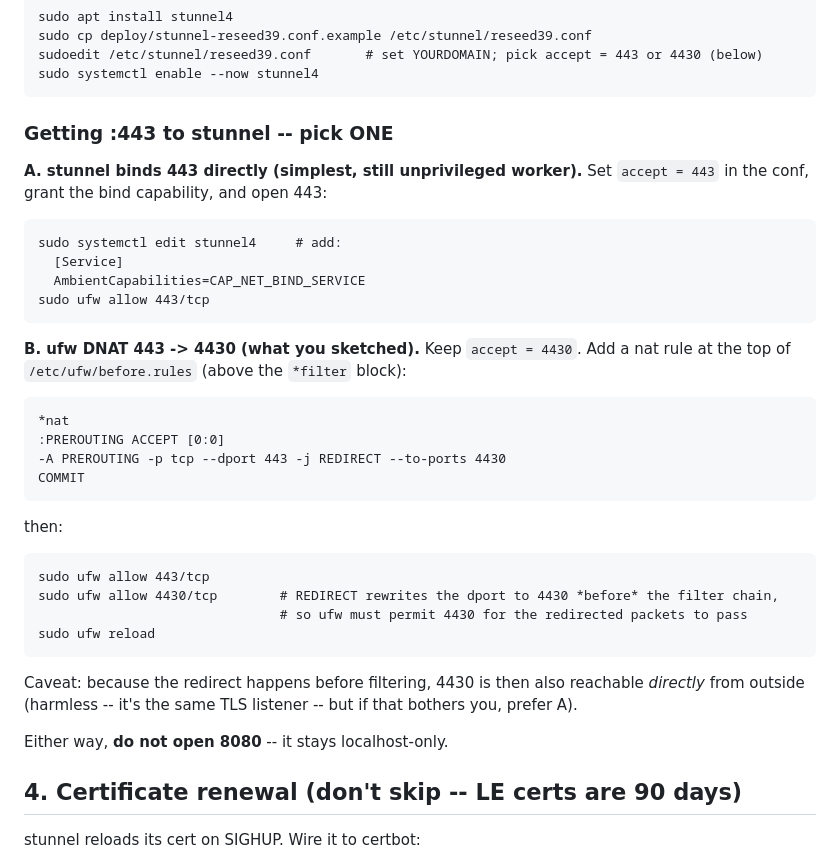
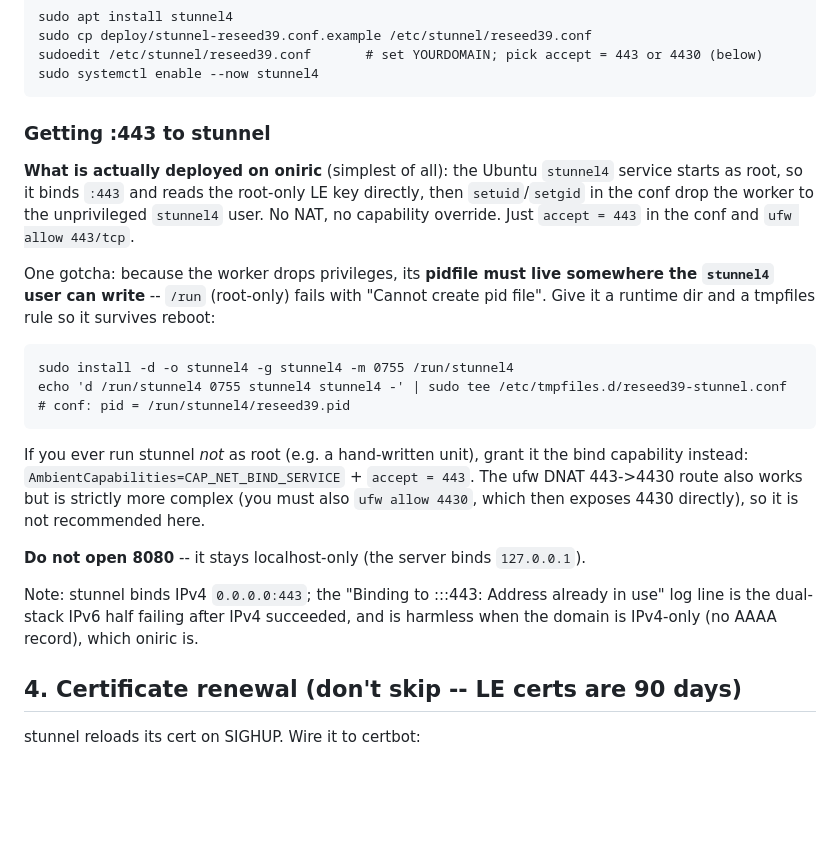
Before and after one commit to marcocarnut/bloomy, a Markdown page: DEPLOY.md, the part around the change. Drawn GitHub-style; blank space fills up the shorter version.

Commit message:
DEPLOY.md: document the actual stunnel-as-root+setuid path used on oniric
The Ubuntu stunnel4 packaged service binds :443 as root and drops the worker to
the stunnel4 user via setuid -- simpler than both the CAP_NET_BIND_SERVICE and the
ufw-DNAT options originally written. Records the pidfile-in-writable-runtime-dir
gotcha (+tmpfiles rule) and the harmless dual-stack :::443 bind log on IPv4-only hosts.

oniric.postcogito.org is live: valid LE cert, WS+static over TLS, renewal hook verified.

Co-Authored-By: Claude Opus 4.8 <noreply@anthropic.com>
Claude-Session: https://claude.ai/code/session_01FCfAt4kFaCVqEc5Mjax5kz

````diff
--- a/DEPLOY.md
+++ b/DEPLOY.md
@@ -45,35 +45,31 @@ sudoedit /etc/stunnel/reseed39.conf       # set YOURDOMAIN; pick accept = 443 or
 sudo systemctl enable --now stunnel4
 ```
 
-### Getting :443 to stunnel -- pick ONE
-**A. stunnel binds 443 directly (simplest, still unprivileged worker).** Set `accept = 443`
-in the conf, grant the bind capability, and open 443:
+### Getting :443 to stunnel
+**What is actually deployed on oniric** (simplest of all): the Ubuntu `stunnel4` service starts
+as root, so it binds `:443` and reads the root-only LE key directly, then `setuid`/`setgid`
+in the conf drop the worker to the unprivileged `stunnel4` user. No NAT, no capability
+override. Just `accept = 443` in the conf and `ufw allow 443/tcp`.
+
+One gotcha: because the worker drops privileges, its **pidfile must live somewhere the
+`stunnel4` user can write** -- `/run` (root-only) fails with "Cannot create pid file". Give it
+a runtime dir and a tmpfiles rule so it survives reboot:
 ```
-sudo systemctl edit stunnel4     # add:
-  [Service]
-  AmbientCapabilities=CAP_NET_BIND_SERVICE
-sudo ufw allow 443/tcp
+sudo install -d -o stunnel4 -g stunnel4 -m 0755 /run/stunnel4
+echo 'd /run/stunnel4 0755 stunnel4 stunnel4 -' | sudo tee /etc/tmpfiles.d/reseed39-stunnel.conf
+# conf: pid = /run/stunnel4/reseed39.pid
 ```
 
-**B. ufw DNAT 443 -> 4430 (what you sketched).** Keep `accept = 4430`. Add a nat rule at the
-top of `/etc/ufw/before.rules` (above the `*filter` block):
-```
-*nat
-:PREROUTING ACCEPT [0:0]
--A PREROUTING -p tcp --dport 443 -j REDIRECT --to-ports 4430
-COMMIT
-```
-then:
-```
-sudo ufw allow 443/tcp
-sudo ufw allow 4430/tcp        # REDIRECT rewrites the dport to 4430 *before* the filter chain,
-                               # so ufw must permit 4430 for the redirected packets to pass
-sudo ufw reload
-```
-Caveat: because the redirect happens before filtering, 4430 is then also reachable *directly*
-from outside (harmless -- it's the same TLS listener -- but if that bothers you, prefer A).
+If you ever run stunnel *not* as root (e.g. a hand-written unit), grant it the bind
+capability instead: `AmbientCapabilities=CAP_NET_BIND_SERVICE` + `accept = 443`. The ufw
+DNAT 443->4430 route also works but is strictly more complex (you must also `ufw allow 4430`,
+which then exposes 4430 directly), so it is not recommended here.
 
-Either way, **do not open 8080** -- it stays localhost-only.
+**Do not open 8080** -- it stays localhost-only (the server binds `127.0.0.1`).
+
+Note: stunnel binds IPv4 `0.0.0.0:443`; the "Binding to :::443: Address already in use" log
+line is the dual-stack IPv6 half failing after IPv4 succeeded, and is harmless when the
+domain is IPv4-only (no AAAA record), which oniric is.
 
 ## 4. Certificate renewal (don't skip -- LE certs are 90 days)
 stunnel reloads its cert on SIGHUP. Wire it to certbot:
````
